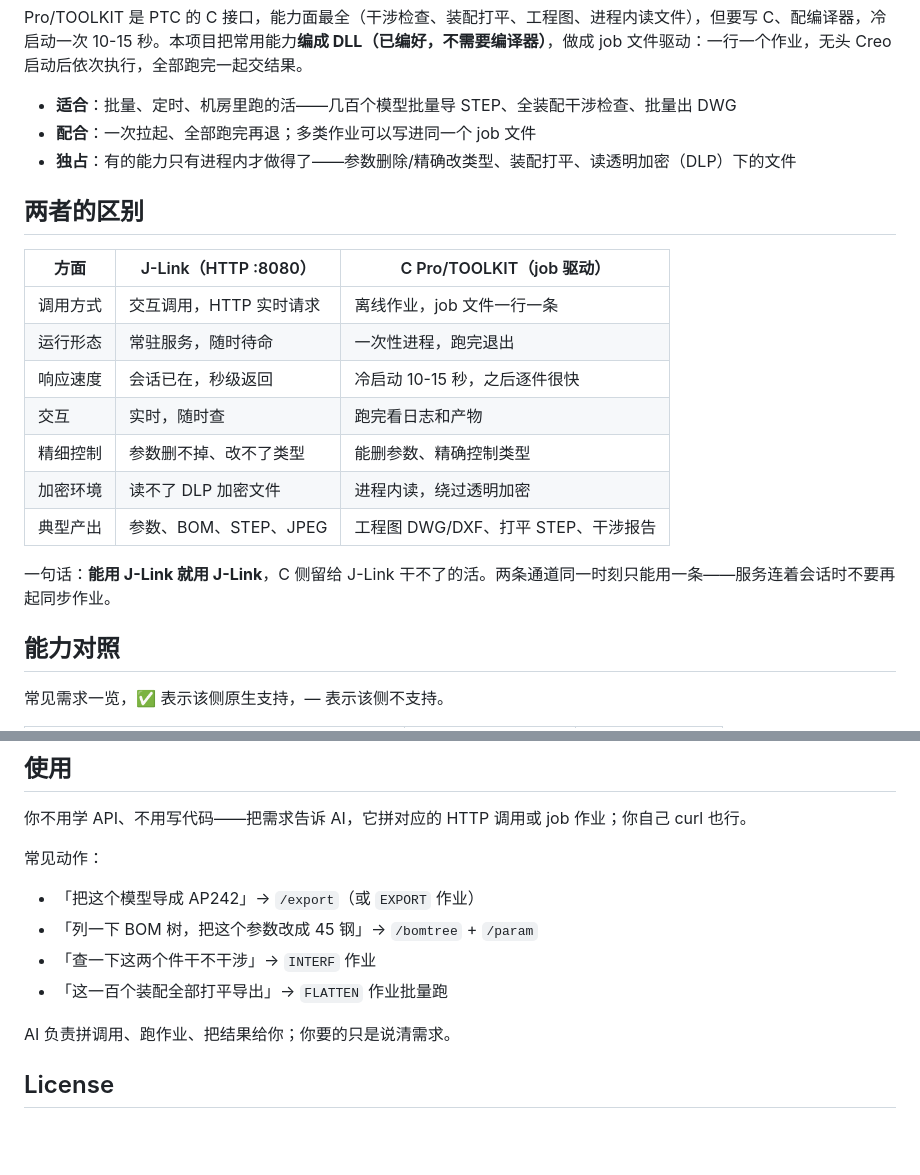
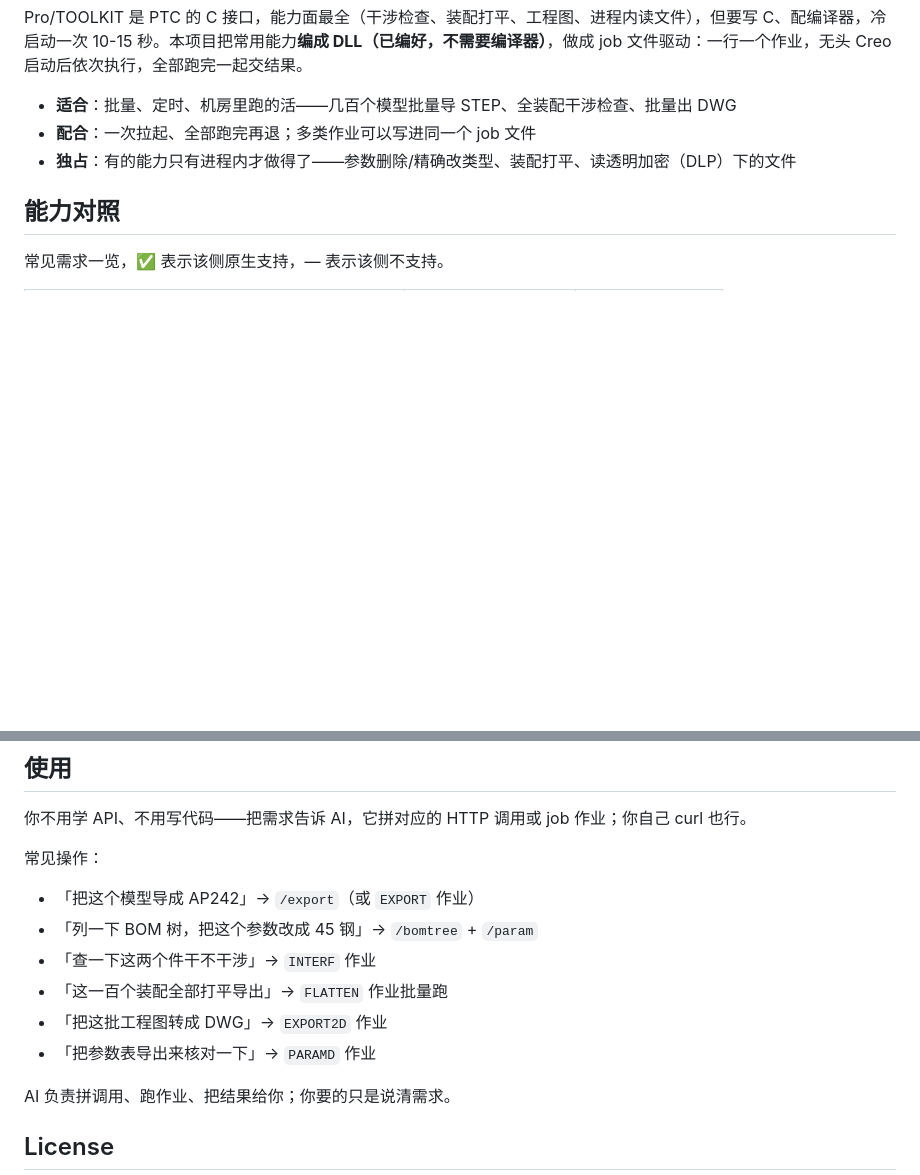
Before and after one commit to dhdbbd/creo-jlink-toolkit, a Markdown page: README.md, 2 parts joined by grey strips. Rendered like a GitHub page; blank space fills up the shorter version.

```diff
--- a/README.md
+++ b/README.md
@@ -34,20 +34,6 @@ Pro/TOOLKIT 是 PTC 的 C 接口，能力面最全（干涉检查、装配打平
 - **配合**：一次拉起、全部跑完再退；多类作业可以写进同一个 job 文件
 - **独占**：有的能力只有进程内才做得了——参数删除/精确改类型、装配打平、读透明加密（DLP）下的文件
 
-## 两者的区别
-
-| 方面 | J-Link（HTTP :8080） | C Pro/TOOLKIT（job 驱动） |
-|---|---|---|
-| 调用方式 | 交互调用，HTTP 实时请求 | 离线作业，job 文件一行一条 |
-| 运行形态 | 常驻服务，随时待命 | 一次性进程，跑完退出 |
-| 响应速度 | 会话已在，秒级返回 | 冷启动 10-15 秒，之后逐件很快 |
-| 交互 | 实时，随时查 | 跑完看日志和产物 |
-| 精细控制 | 参数删不掉、改不了类型 | 能删参数、精确控制类型 |
-| 加密环境 | 读不了 DLP 加密文件 | 进程内读，绕过透明加密 |
-| 典型产出 | 参数、BOM、STEP、JPEG | 工程图 DWG/DXF、打平 STEP、干涉报告 |
-
-一句话：**能用 J-Link 就用 J-Link**，C 侧留给 J-Link 干不了的活。两条通道同一时刻只能用一条——服务连着会话时不要再起同步作业。
-
 ## 能力对照
 
 常见需求一览，✅ 表示该侧原生支持，— 表示该侧不支持。
@@ -148,12 +145,14 @@ AI 会自己读手册：跑 `configure.ps1` 写路径 → 注册 DLL 和服务
 
 你不用学 API、不用写代码——把需求告诉 AI，它拼对应的 HTTP 调用或 job 作业；你自己 curl 也行。
 
-常见动作：
+常见操作：
 
 - 「把这个模型导成 AP242」→ `/export`（或 `EXPORT` 作业）
 - 「列一下 BOM 树，把这个参数改成 45 钢」→ `/bomtree` + `/param`
 - 「查一下这两个件干不干涉」→ `INTERF` 作业
 - 「这一百个装配全部打平导出」→ `FLATTEN` 作业批量跑
+- 「把这批工程图转成 DWG」→ `EXPORT2D` 作业
+- 「把参数表导出来核对一下」→ `PARAMD` 作业
 
 AI 负责拼调用、跑作业、把结果给你；你要的只是说清需求。
 
```
Also changed, not shown: other parts of README.md (+57 -46 lines), docs/img/creo-install-api-toolkit.jpg (added).
